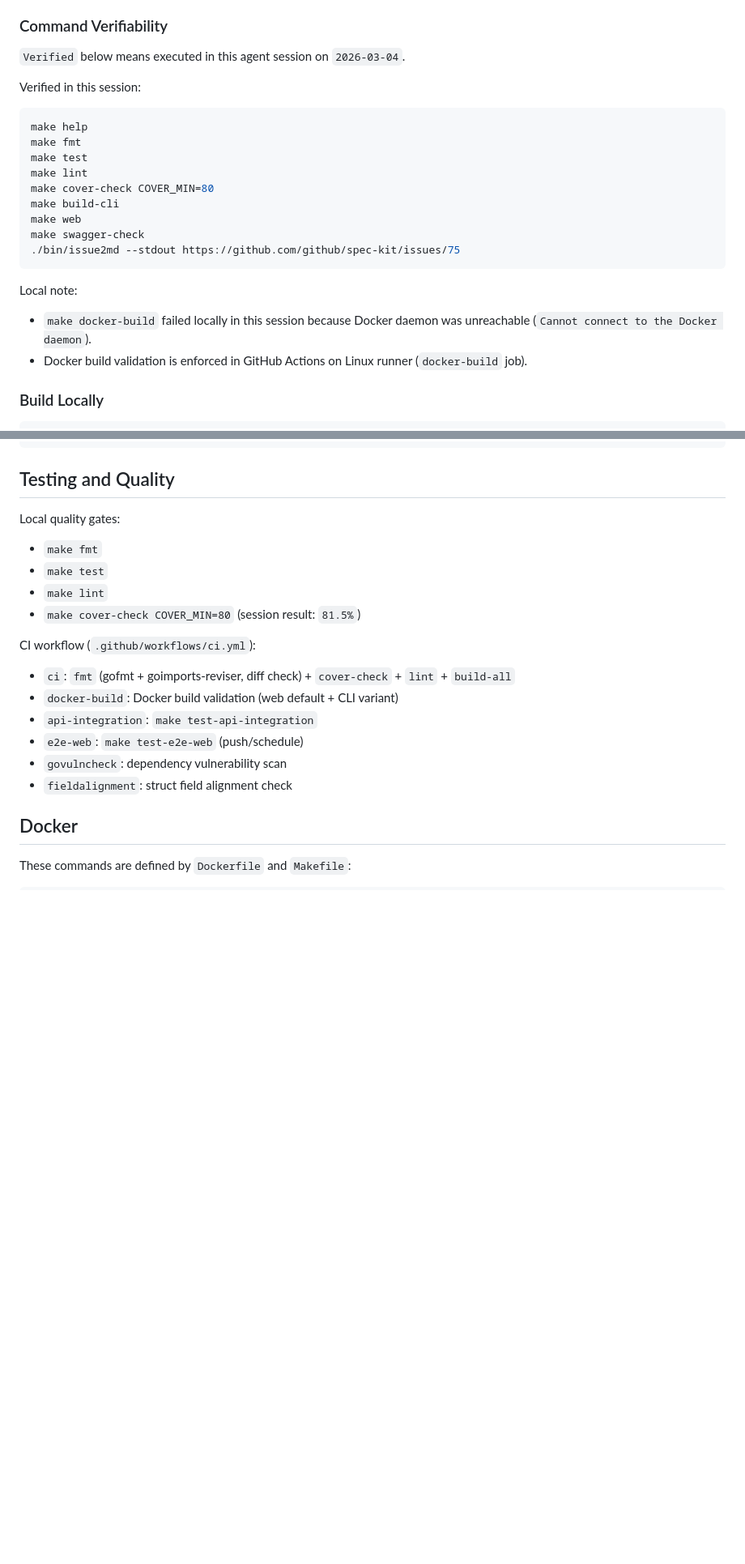
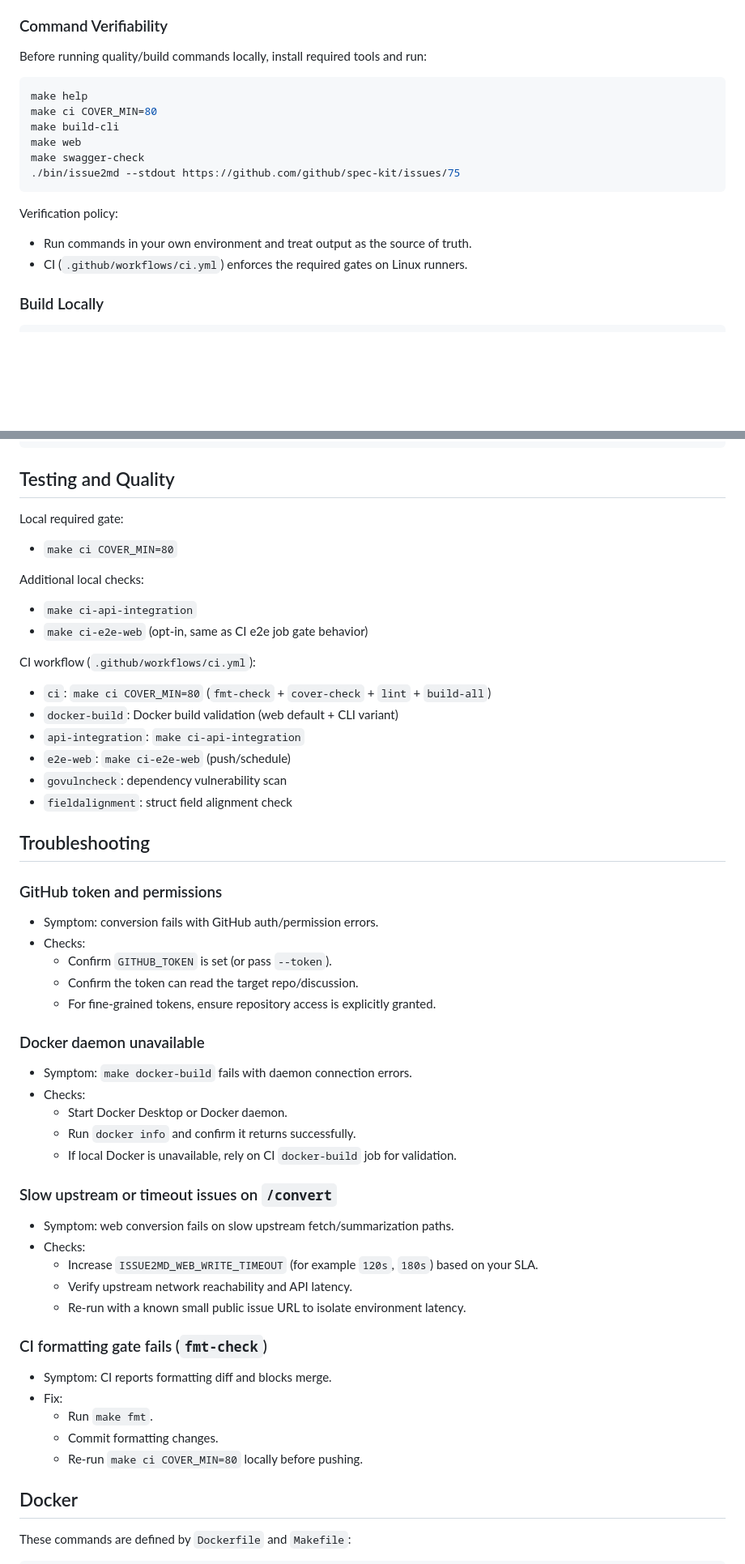
Before and after one commit to johnqtcg/issue2md, a Markdown page: README.md, 2 parts joined by grey strips. Shown at 81% size. GitHub-like rendering; blank space fills up the shorter version.

Commit message:
docs(readme): add TOC and refresh bilingual quality guidance

````diff
--- a/README.md
+++ b/README.md
@@ -28,25 +45,20 @@ Language:
 
 ### Command Verifiability
 
-`Verified` below means executed in this agent session on `2026-03-04`.
-
-Verified in this session:
+Before running quality/build commands locally, install required tools and run:
 
 ```bash
 make help
-make fmt
-make test
-make lint
-make cover-check COVER_MIN=80
+make ci COVER_MIN=80
 make build-cli
 make web
 make swagger-check
 ./bin/issue2md --stdout https://github.com/github/spec-kit/issues/75
 ```
 
-Local note:
-- `make docker-build` failed locally in this session because Docker daemon was unreachable (`Cannot connect to the Docker daemon`).
-- Docker build validation is enforced in GitHub Actions on Linux runner (`docker-build` job).
+Verification policy:
+- Run commands in your own environment and treat output as the source of truth.
+- CI (`.github/workflows/ci.yml`) enforces the required gates on Linux runners.
 
 ### Build Locally
 
@@ -200,16 +217,52 @@ curl -sS -X POST http://127.0.0.1:8080/convert \
 ## Testing and Quality
 
-Local quality gates:
-- `make fmt`
-- `make test`
-- `make lint`
-- `make cover-check COVER_MIN=80` (session result: `81.5%`)
+Local required gate:
+- `make ci COVER_MIN=80`
+
+Additional local checks:
+- `make ci-api-integration`
+- `make ci-e2e-web` (opt-in, same as CI e2e job gate behavior)
 
 CI workflow (`.github/workflows/ci.yml`):
-- `ci`: `fmt` (gofmt + goimports-reviser, diff check) + `cover-check` + `lint` + `build-all`
+- `ci`: `make ci COVER_MIN=80` (`fmt-check` + `cover-check` + `lint` + `build-all`)
 - `docker-build`: Docker build validation (web default + CLI variant)
-- `api-integration`: `make test-api-integration`
-- `e2e-web`: `make test-e2e-web` (push/schedule)
+- `api-integration`: `make ci-api-integration`
+- `e2e-web`: `make ci-e2e-web` (push/schedule)
 - `govulncheck`: dependency vulnerability scan
 - `fieldalignment`: struct field alignment check
 
+<a id="troubleshooting"></a>
+## Troubleshooting
+
+### GitHub token and permissions
+
+- Symptom: conversion fails with GitHub auth/permission errors.
+- Checks:
+  - Confirm `GITHUB_TOKEN` is set (or pass `--token`).
+  - Confirm the token can read the target repo/discussion.
+  - For fine-grained tokens, ensure repository access is explicitly granted.
+
+### Docker daemon unavailable
+
+- Symptom: `make docker-build` fails with daemon connection errors.
+- Checks:
+  - Start Docker Desktop or Docker daemon.
+  - Run `docker info` and confirm it returns successfully.
+  - If local Docker is unavailable, rely on CI `docker-build` job for validation.
+
+### Slow upstream or timeout issues on `/convert`
+
+- Symptom: web conversion fails on slow upstream fetch/summarization paths.
+- Checks:
+  - Increase `ISSUE2MD_WEB_WRITE_TIMEOUT` (for example `120s`, `180s`) based on your SLA.
+  - Verify upstream network reachability and API latency.
+  - Re-run with a known small public issue URL to isolate environment latency.
+
+### CI formatting gate fails (`fmt-check`)
+
+- Symptom: CI reports formatting diff and blocks merge.
+- Fix:
+  - Run `make fmt`.
+  - Commit formatting changes.
+  - Re-run `make ci COVER_MIN=80` locally before pushing.
+
````
Also changed, not shown: other parts of README.md (+37 -12 lines), README.zh-CN.md (+85 -27 lines).
